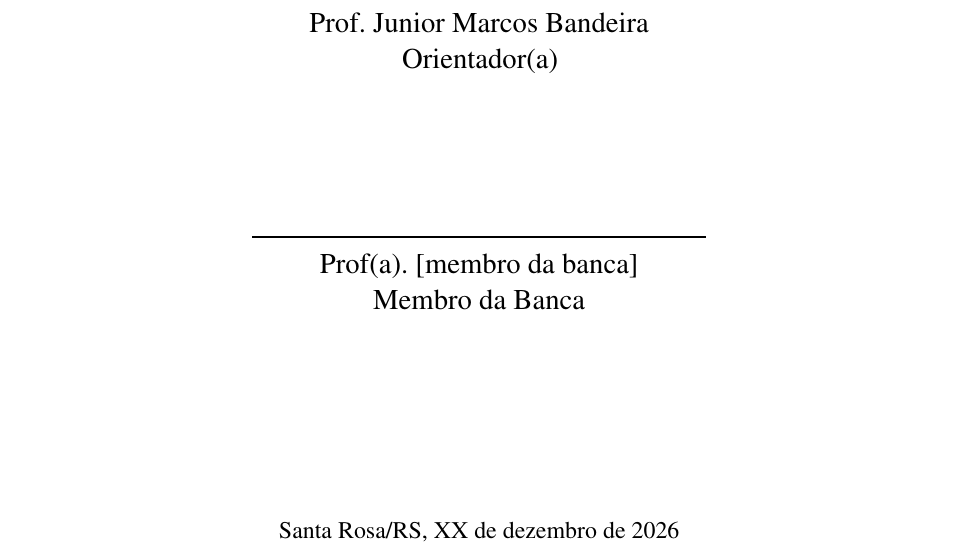
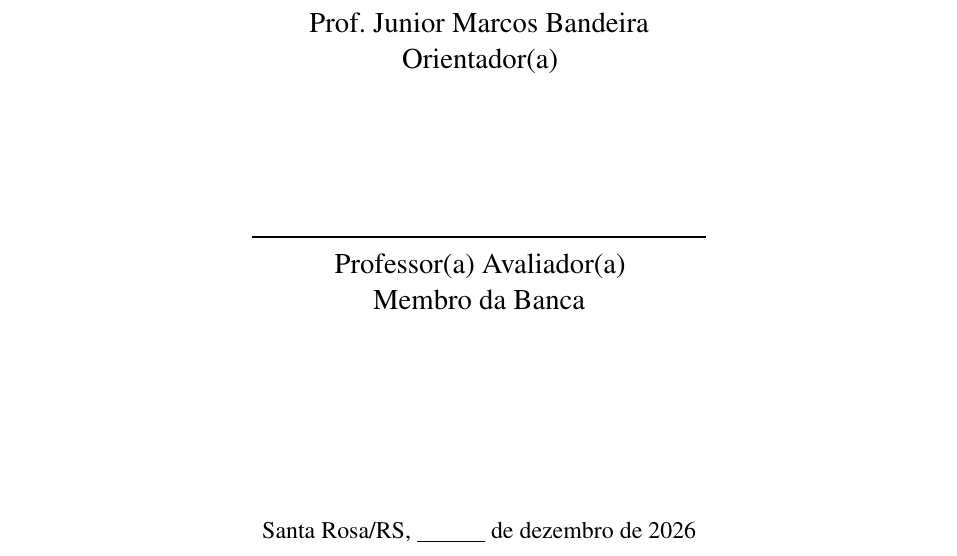
Before and after one commit to vitorklock/unijui-are-ai-tests-better-validator, a LaTeX thesis (tcc/main.tex): part of page 3 of 33, cut so that both start at the same text. Compiled offline with pdfLaTeX.

Commit message:
Folha de aprovação: membro da banca genérico e dia em branco
Co-Authored-By: Claude Fable 5.1 <noreply@anthropic.com>
Claude-Session: https://claude.ai/code/session_01SSKa3qRv5Kohfp2vGMu1NC

```diff
--- a/tcc/main.tex
+++ b/tcc/main.tex
@@ -144,8 +144,8 @@
 % --- Informações específicas da UNIJUÍ (definidas no unijui.sty) ---
 \campus{Santa Rosa}
 \curso{Engenharia de Software}
-\professordabanca{Prof(a). [membro da banca]}
-\datadabanca{XX}{dezembro}{2026}
+\professordabanca{Professor(a) Avaliador(a)}
+\datadabanca{\underline{\hspace{1.2cm}}}{dezembro}{2026}
 
 % --- Preâmbulo (texto da folha de rosto e aprovação) ---
 % Não adicione ponto final do texto. Na folha de rosto o ponto irá aparecer automaticamente,
```
Also changed, not shown: tcc/main.pdf.
